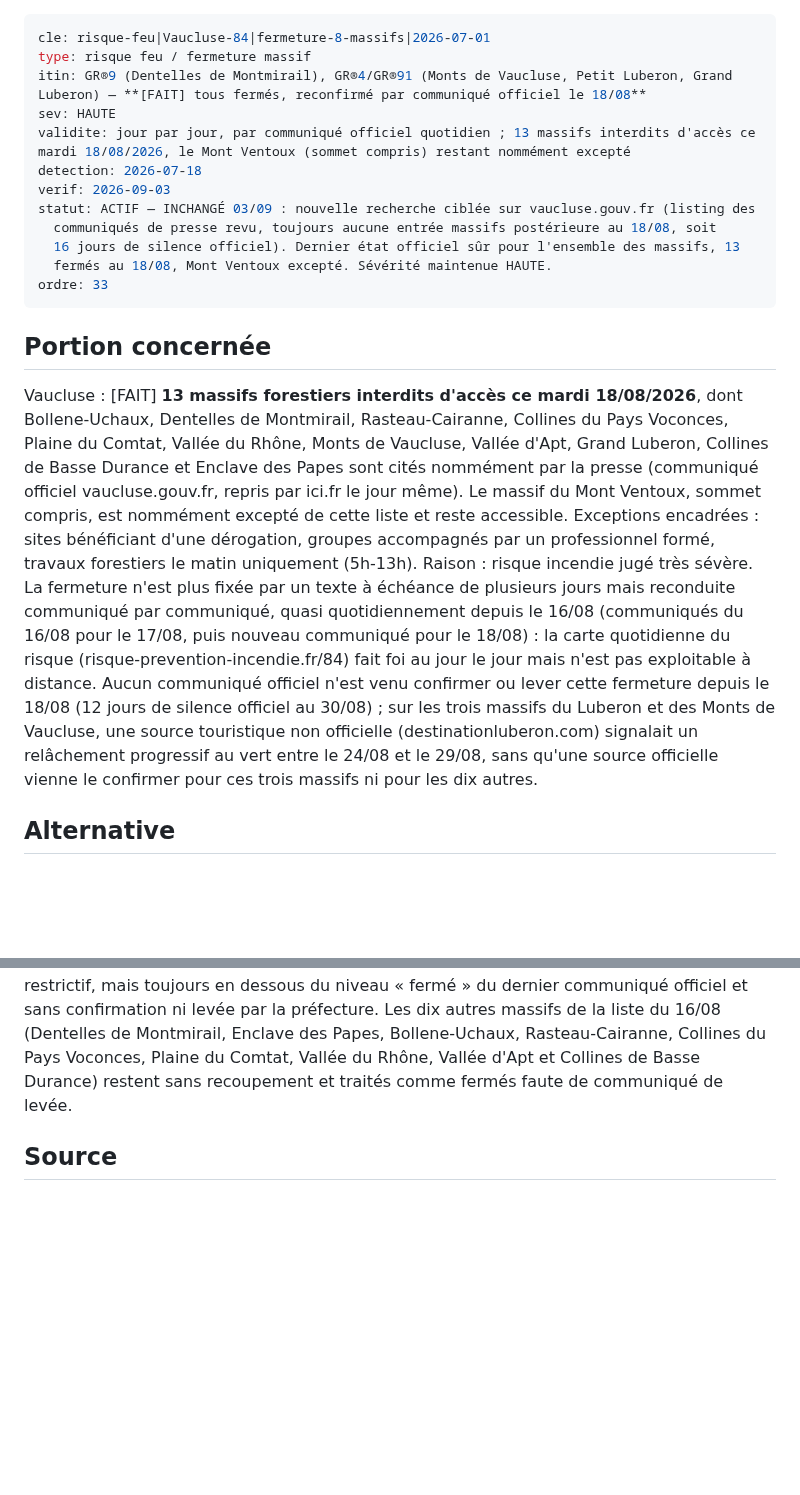
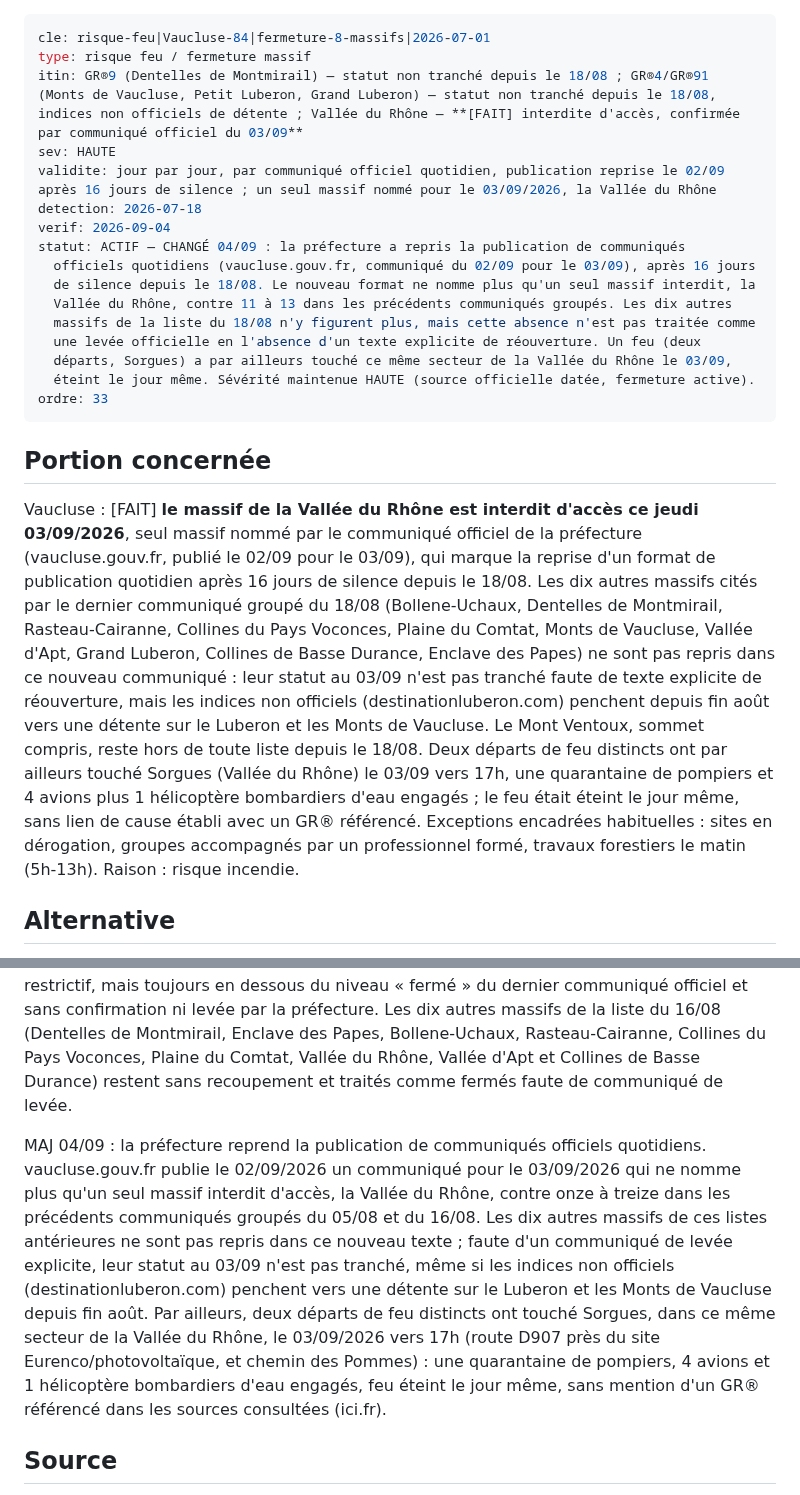
Before and after one commit to clementaes-omw/veille-sentiers-europe, a Markdown page: livrables/alertes/risque-feu--vaucluse-84--fermeture-8-massifs--2026-07-01.md, 2 parts joined by grey strips. Rendered like a GitHub page; blank space fills up the shorter version.

Commit message:
veille: digest du 2026-09-04

```diff
--- a/livrables/alertes/risque-feu--vaucluse-84--fermeture-8-massifs--2026-07-01.md
+++ b/livrables/alertes/risque-feu--vaucluse-84--fermeture-8-massifs--2026-07-01.md
@@ -1,21 +1,25 @@
 ---
 cle: risque-feu|Vaucluse-84|fermeture-8-massifs|2026-07-01
 type: risque feu / fermeture massif
-itin: GR®9 (Dentelles de Montmirail), GR®4/GR®91 (Monts de Vaucluse, Petit Luberon, Grand Luberon) — **[FAIT] tous fermés, reconfirmé par communiqué officiel le 18/08**
+itin: GR®9 (Dentelles de Montmirail) — statut non tranché depuis le 18/08 ; GR®4/GR®91 (Monts de Vaucluse, Petit Luberon, Grand Luberon) — statut non tranché depuis le 18/08, indices non officiels de détente ; Vallée du Rhône — **[FAIT] interdite d'accès, confirmée par communiqué officiel du 03/09**
 sev: HAUTE
-validite: jour par jour, par communiqué officiel quotidien ; 13 massifs interdits d'accès ce mardi 18/08/2026, le Mont Ventoux (sommet compris) restant nommément excepté
+validite: jour par jour, par communiqué officiel quotidien, publication reprise le 02/09 après 16 jours de silence ; un seul massif nommé pour le 03/09/2026, la Vallée du Rhône
 detection: 2026-07-18
-verif: 2026-09-03
-statut: ACTIF — INCHANGÉ 03/09 : nouvelle recherche ciblée sur vaucluse.gouv.fr (listing des
-  communiqués de presse revu, toujours aucune entrée massifs postérieure au 18/08, soit
-  16 jours de silence officiel). Dernier état officiel sûr pour l'ensemble des massifs, 13
-  fermés au 18/08, Mont Ventoux excepté. Sévérité maintenue HAUTE.
+verif: 2026-09-04
+statut: ACTIF — CHANGÉ 04/09 : la préfecture a repris la publication de communiqués
+  officiels quotidiens (vaucluse.gouv.fr, communiqué du 02/09 pour le 03/09), après 16 jours
+  de silence depuis le 18/08. Le nouveau format ne nomme plus qu'un seul massif interdit, la
+  Vallée du Rhône, contre 11 à 13 dans les précédents communiqués groupés. Les dix autres
+  massifs de la liste du 18/08 n'y figurent plus, mais cette absence n'est pas traitée comme
+  une levée officielle en l'absence d'un texte explicite de réouverture. Un feu (deux
+  départs, Sorgues) a par ailleurs touché ce même secteur de la Vallée du Rhône le 03/09,
+  éteint le jour même. Sévérité maintenue HAUTE (source officielle datée, fermeture active).
 ordre: 33
 ---
 
 ## Portion concernée
 
-Vaucluse : [FAIT] **13 massifs forestiers interdits d'accès ce mardi 18/08/2026**, dont Bollene-Uchaux, Dentelles de Montmirail, Rasteau-Cairanne, Collines du Pays Voconces, Plaine du Comtat, Vallée du Rhône, Monts de Vaucluse, Vallée d'Apt, Grand Luberon, Collines de Basse Durance et Enclave des Papes sont cités nommément par la presse (communiqué officiel vaucluse.gouv.fr, repris par ici.fr le jour même). Le massif du Mont Ventoux, sommet compris, est nommément excepté de cette liste et reste accessible. Exceptions encadrées : sites bénéficiant d'une dérogation, groupes accompagnés par un professionnel formé, travaux forestiers le matin uniquement (5h-13h). Raison : risque incendie jugé très sévère. La fermeture n'est plus fixée par un texte à échéance de plusieurs jours mais reconduite communiqué par communiqué, quasi quotidiennement depuis le 16/08 (communiqués du 16/08 pour le 17/08, puis nouveau communiqué pour le 18/08) : la carte quotidienne du risque (risque-prevention-incendie.fr/84) fait foi au jour le jour mais n'est pas exploitable à distance. Aucun communiqué officiel n'est venu confirmer ou lever cette fermeture depuis le 18/08 (12 jours de silence officiel au 30/08) ; sur les trois massifs du Luberon et des Monts de Vaucluse, une source touristique non officielle (destinationluberon.com) signalait un relâchement progressif au vert entre le 24/08 et le 29/08, sans qu'une source officielle vienne le confirmer pour ces trois massifs ni pour les dix autres.
+Vaucluse : [FAIT] **le massif de la Vallée du Rhône est interdit d'accès ce jeudi 03/09/2026**, seul massif nommé par le communiqué officiel de la préfecture (vaucluse.gouv.fr, publié le 02/09 pour le 03/09), qui marque la reprise d'un format de publication quotidien après 16 jours de silence depuis le 18/08. Les dix autres massifs cités par le dernier communiqué groupé du 18/08 (Bollene-Uchaux, Dentelles de Montmirail, Rasteau-Cairanne, Collines du Pays Voconces, Plaine du Comtat, Monts de Vaucluse, Vallée d'Apt, Grand Luberon, Collines de Basse Durance, Enclave des Papes) ne sont pas repris dans ce nouveau communiqué : leur statut au 03/09 n'est pas tranché faute de texte explicite de réouverture, mais les indices non officiels (destinationluberon.com) penchent depuis fin août vers une détente sur le Luberon et les Monts de Vaucluse. Le Mont Ventoux, sommet compris, reste hors de toute liste depuis le 18/08. Deux départs de feu distincts ont par ailleurs touché Sorgues (Vallée du Rhône) le 03/09 vers 17h, une quarantaine de pompiers et 4 avions plus 1 hélicoptère bombardiers d'eau engagés ; le feu était éteint le jour même, sans lien de cause établi avec un GR® référencé. Exceptions encadrées habituelles : sites en dérogation, groupes accompagnés par un professionnel formé, travaux forestiers le matin (5h-13h). Raison : risque incendie.
 
 ## Alternative
 
@@ -67,5 +71,7 @@ MAJ 30/08 : nouveau contrôle direct du site de la préfecture, toujours aucun c
 
 MAJ 01/09 : listing complet des communiqués vaucluse.gouv.fr d'août et de septembre revérifié en direct, toujours aucun communiqué massifs officiel postérieur au 18/08, soit 14 jours de silence officiel. destinationluberon.com, mise à jour affichée le 31/08 à 18h pour le 01/09, repasse Petit Luberon, Grand Luberon et Monts de Vaucluse du vert au jaune (« sortie recommandée le matin ») après cinq jours consécutifs de vert (27/08→29/08) : un cran plus restrictif, mais toujours en dessous du niveau « fermé » du dernier communiqué officiel et sans confirmation ni levée par la préfecture. Les dix autres massifs de la liste du 16/08 (Dentelles de Montmirail, Enclave des Papes, Bollene-Uchaux, Rasteau-Cairanne, Collines du Pays Voconces, Plaine du Comtat, Vallée du Rhône, Vallée d'Apt et Collines de Basse Durance) restent sans recoupement et traités comme fermés faute de communiqué de levée.
 
+MAJ 04/09 : la préfecture reprend la publication de communiqués officiels quotidiens. vaucluse.gouv.fr publie le 02/09/2026 un communiqué pour le 03/09/2026 qui ne nomme plus qu'un seul massif interdit d'accès, la Vallée du Rhône, contre onze à treize dans les précédents communiqués groupés du 05/08 et du 16/08. Les dix autres massifs de ces listes antérieures ne sont pas repris dans ce nouveau texte ; faute d'un communiqué de levée explicite, leur statut au 03/09 n'est pas tranché, même si les indices non officiels (destinationluberon.com) penchent vers une détente sur le Luberon et les Monts de Vaucluse depuis fin août. Par ailleurs, deux départs de feu distincts ont touché Sorgues, dans ce même secteur de la Vallée du Rhône, le 03/09/2026 vers 17h (route D907 près du site Eurenco/photovoltaïque, et chemin des Pommes) : une quarantaine de pompiers, 4 avions et 1 hélicoptère bombardiers d'eau engagés, feu éteint le jour même, sans mention d'un GR® référencé dans les sources consultées (ici.fr).
+
 ## Source
 
```
Also changed, not shown: other parts of livrables/alertes/risque-feu--vaucluse-84--fermeture-8-massifs--2026-07-01.md (+1 -1 lines).
